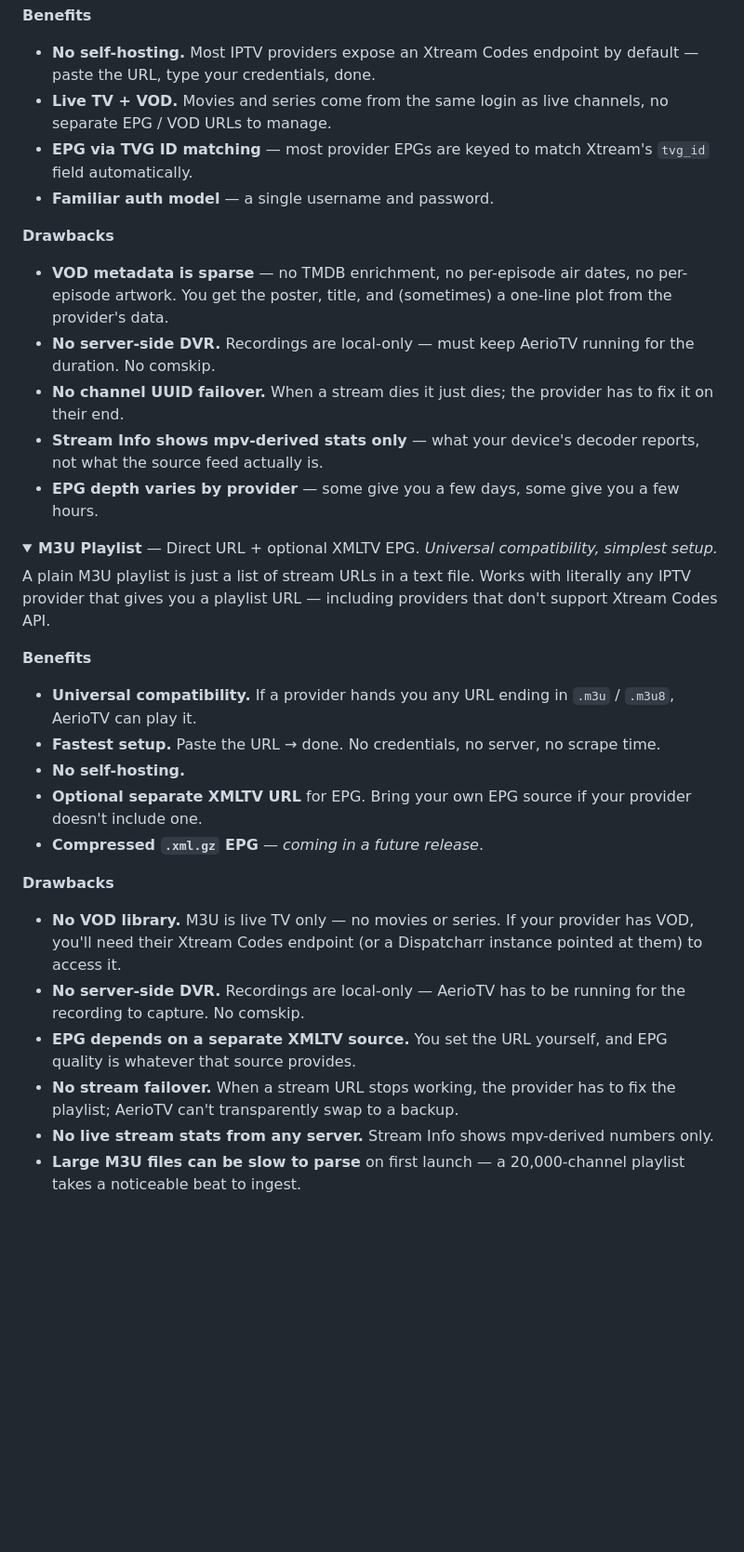
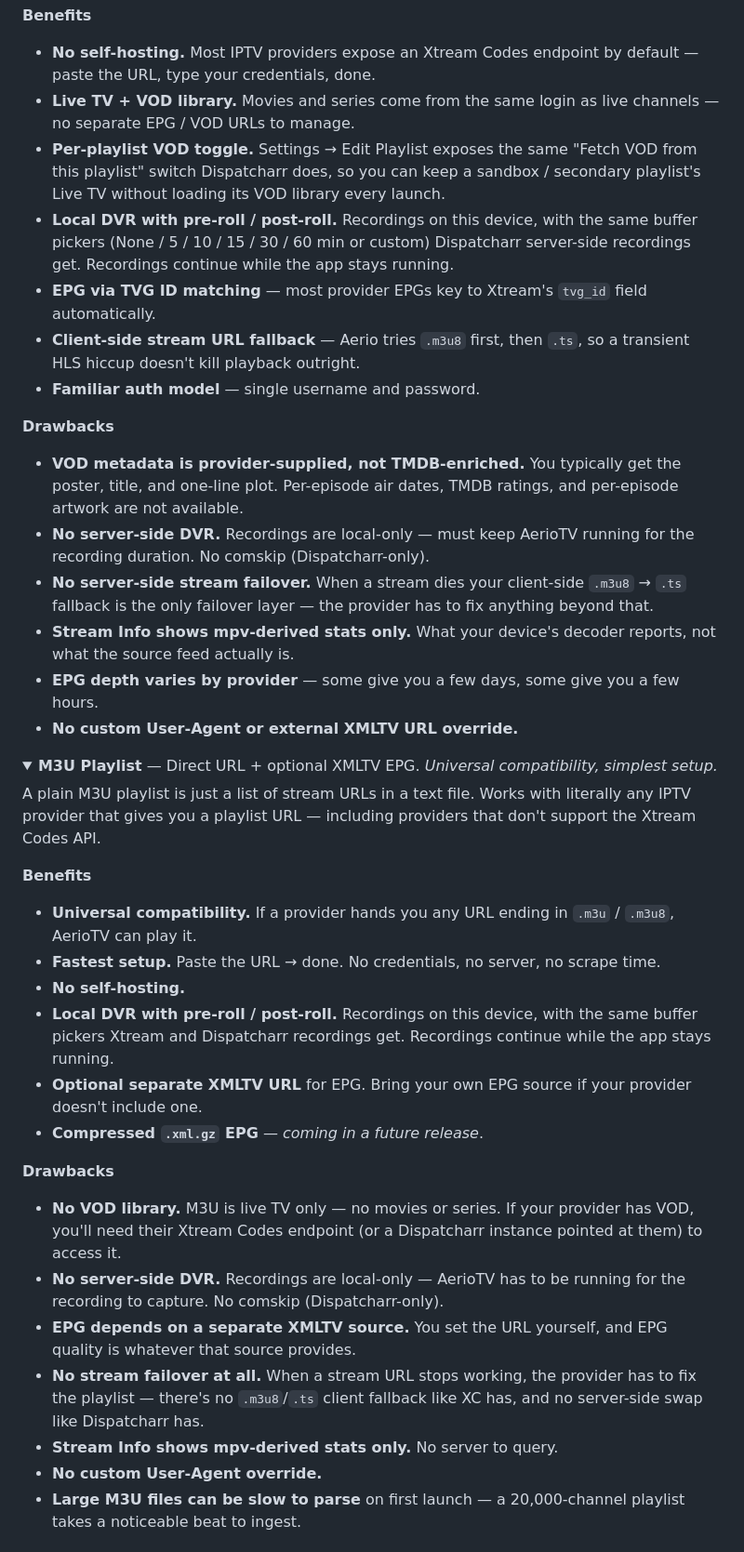
Before and after one commit to jonzey231/AerioTV, a Markdown page: README.md, the part around one of its changes. Shown at 93% size. Rendered like a GitHub page; folded sections open; blank space fills up the shorter version.

```diff
--- a/README.md
+++ b/README.md
@@ -232,26 +244,40 @@ AerioTV pulls live TV, movies, and series.
 
 - **No self-hosting.** Most IPTV providers expose an Xtream Codes
   endpoint by default — paste the URL, type your credentials, done.
-- **Live TV + VOD.** Movies and series come from the same login
-  as live channels, no separate EPG / VOD URLs to manage.
-- **EPG via TVG ID matching** — most provider EPGs are keyed to
-  match Xtream's `tvg_id` field automatically.
-- **Familiar auth model** — a single username and password.
+- **Live TV + VOD library.** Movies and series come from the same
+  login as live channels — no separate EPG / VOD URLs to manage.
+- **Per-playlist VOD toggle.** Settings → Edit Playlist exposes
+  the same "Fetch VOD from this playlist" switch Dispatcharr does,
+  so you can keep a sandbox / secondary playlist's Live TV
+  without loading its VOD library every launch.
+- **Local DVR with pre-roll / post-roll.** Recordings on this
+  device, with the same buffer pickers (None / 5 / 10 / 15 / 30 /
+  60 min or custom) Dispatcharr server-side recordings get.
+  Recordings continue while the app stays running.
+- **EPG via TVG ID matching** — most provider EPGs key to
+  Xtream's `tvg_id` field automatically.
+- **Client-side stream URL fallback** — Aerio tries `.m3u8` first,
+  then `.ts`, so a transient HLS hiccup doesn't kill playback
+  outright.
+- **Familiar auth model** — single username and password.
 
 **Drawbacks**
 
-- **VOD metadata is sparse** — no TMDB enrichment, no
-  per-episode air dates, no per-episode artwork. You get the
-  poster, title, and (sometimes) a one-line plot from the
-  provider's data.
+- **VOD metadata is provider-supplied, not TMDB-enriched.** You
+  typically get the poster, title, and one-line plot. Per-episode
+  air dates, TMDB ratings, and per-episode artwork are not
+  available.
 - **No server-side DVR.** Recordings are local-only — must keep
-  AerioTV running for the duration. No comskip.
-- **No channel UUID failover.** When a stream dies it just dies;
-  the provider has to fix it on their end.
-- **Stream Info shows mpv-derived stats only** — what your
+  AerioTV running for the recording duration. No comskip
+  (Dispatcharr-only).
+- **No server-side stream failover.** When a stream dies your
+  client-side `.m3u8` → `.ts` fallback is the only failover layer
+  — the provider has to fix anything beyond that.
+- **Stream Info shows mpv-derived stats only.** What your
   device's decoder reports, not what the source feed actually is.
 - **EPG depth varies by provider** — some give you a few days,
   some give you a few hours.
+- **No custom User-Agent or external XMLTV URL override.**
 
 </details>
 
@@ -260,7 +286,7 @@ AerioTV pulls live TV, movies, and series.
 
 A plain M3U playlist is just a list of stream URLs in a text file.
 Works with literally any IPTV provider that gives you a playlist
-URL — including providers that don't support Xtream Codes API.
+URL — including providers that don't support the Xtream Codes API.
 
 **Benefits**
 
@@ -269,6 +295,10 @@ URL — including providers that don't support Xtream Codes API.
 - **Fastest setup.** Paste the URL → done. No credentials, no
   server, no scrape time.
 - **No self-hosting.**
+- **Local DVR with pre-roll / post-roll.** Recordings on this
+  device, with the same buffer pickers Xtream and Dispatcharr
+  recordings get. Recordings continue while the app stays
+  running.
 - **Optional separate XMLTV URL** for EPG. Bring your own EPG
   source if your provider doesn't include one.
 - **Compressed `.xml.gz` EPG** — *coming in a future release*.
@@ -276,17 +306,20 @@ URL — including providers that don't support Xtream Codes API.
 **Drawbacks**
 
 - **No VOD library.** M3U is live TV only — no movies or series.
-  If your provider has VOD, you'll need their Xtream Codes endpoint
-  (or a Dispatcharr instance pointed at them) to access it.
+  If your provider has VOD, you'll need their Xtream Codes
+  endpoint (or a Dispatcharr instance pointed at them) to access
+  it.
 - **No server-side DVR.** Recordings are local-only — AerioTV
-  has to be running for the recording to capture. No comskip.
+  has to be running for the recording to capture. No comskip
+  (Dispatcharr-only).
 - **EPG depends on a separate XMLTV source.** You set the URL
   yourself, and EPG quality is whatever that source provides.
-- **No stream failover.** When a stream URL stops working, the
-  provider has to fix the playlist; AerioTV can't transparently
-  swap to a backup.
-- **No live stream stats from any server.** Stream Info shows
-  mpv-derived numbers only.
+- **No stream failover at all.** When a stream URL stops working,
+  the provider has to fix the playlist — there's no `.m3u8`/`.ts`
+  client fallback like XC has, and no server-side swap like
+  Dispatcharr has.
+- **Stream Info shows mpv-derived stats only.** No server to query.
+- **No custom User-Agent override.**
 - **Large M3U files can be slow to parse** on first launch — a
   20,000-channel playlist takes a noticeable beat to ingest.
 
```
Also changed, not shown: other parts of README.md (+46 -34 lines).
